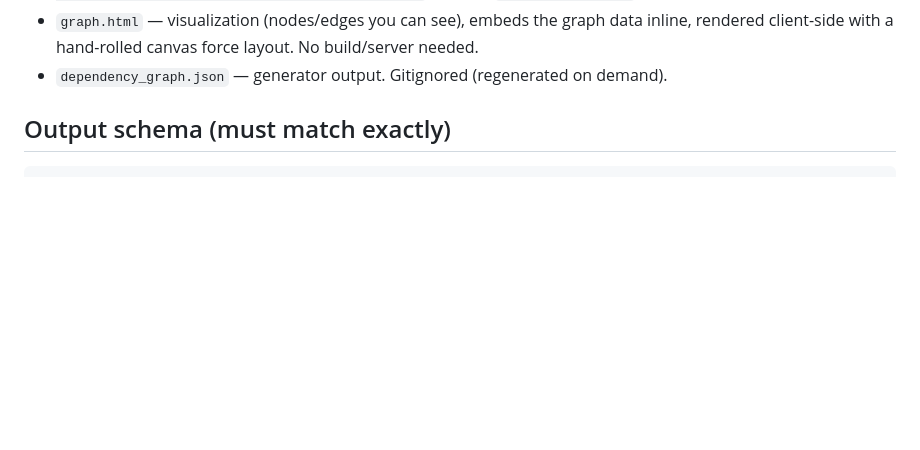
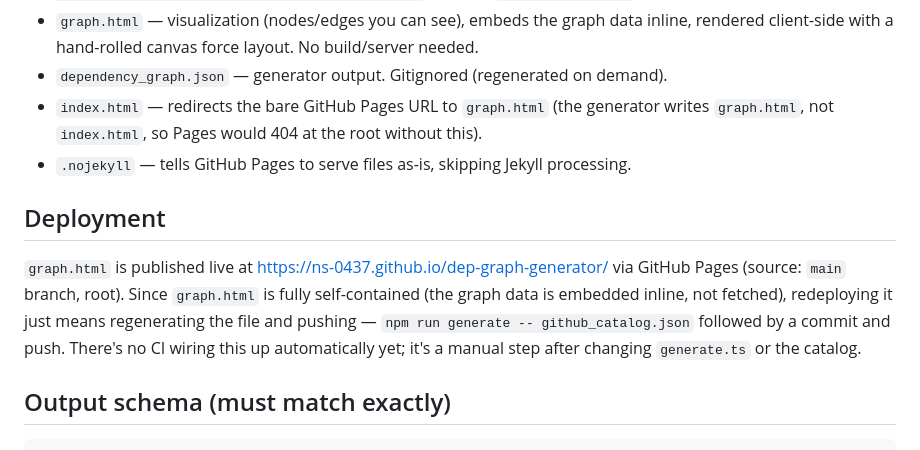
Before and after one commit to ns-0437/dep-graph-generator, a Markdown page: CLAUDE.md, the part around the change. Drawn GitHub-style; blank space fills up the shorter version.

Commit message:
docs: document GitHub Pages deployment and new redirect/nojekyll files
Notes that graph.html is manually regenerated and pushed, not auto-deployed
by CI, so it's clear the live page can drift from generate.ts until someone
reruns and republishes it.

```diff
--- a/CLAUDE.md
+++ b/CLAUDE.md
@@ -36,6 +36,18 @@ Grading is via `npm run selfcheck` style checks:
 - `graph.html` — visualization (nodes/edges you can see), embeds the graph data inline,
   rendered client-side with a hand-rolled canvas force layout. No build/server needed.
 - `dependency_graph.json` — generator output. Gitignored (regenerated on demand).
+- `index.html` — redirects the bare GitHub Pages URL to `graph.html` (the generator writes
+  `graph.html`, not `index.html`, so Pages would 404 at the root without this).
+- `.nojekyll` — tells GitHub Pages to serve files as-is, skipping Jekyll processing.
+
+## Deployment
+
+`graph.html` is published live at https://ns-0437.github.io/dep-graph-generator/ via GitHub
+Pages (source: `main` branch, root). Since `graph.html` is fully self-contained (the graph
+data is embedded inline, not fetched), redeploying it just means regenerating the file and
+pushing — `npm run generate -- github_catalog.json` followed by a commit and push. There's
+no CI wiring this up automatically yet; it's a manual step after changing `generate.ts` or
+the catalog.
 
 ## Output schema (must match exactly)
 
```
